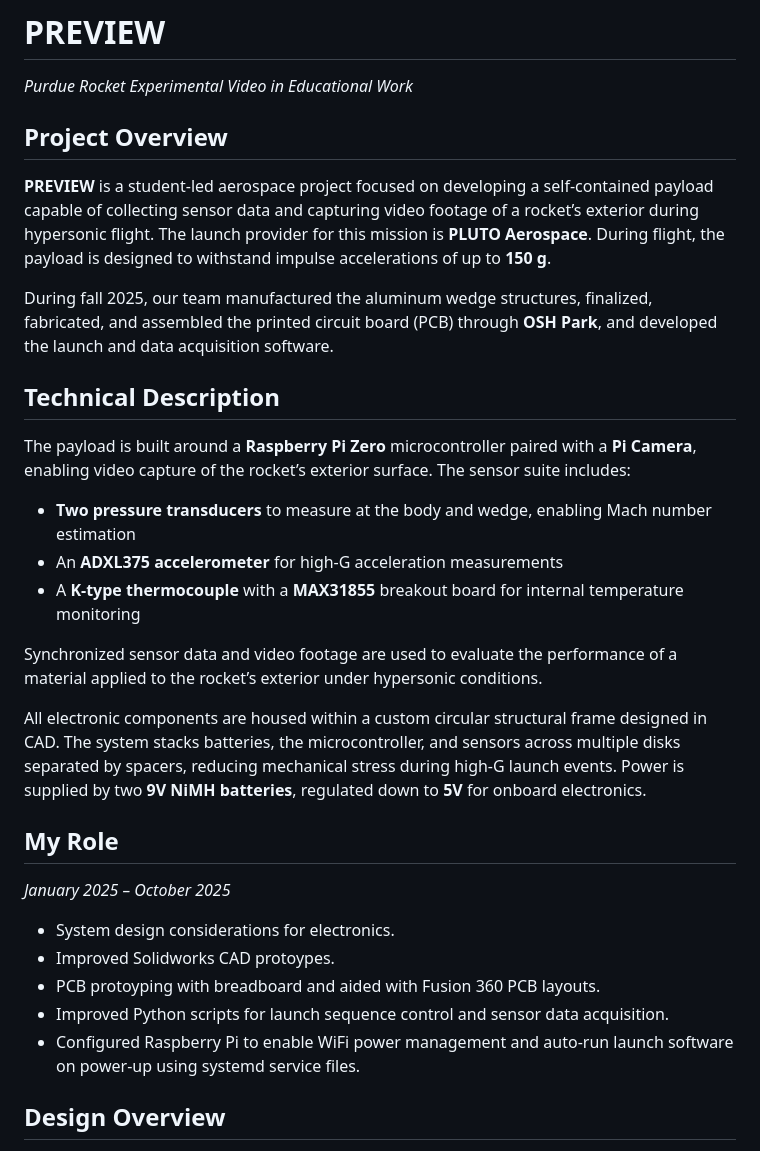
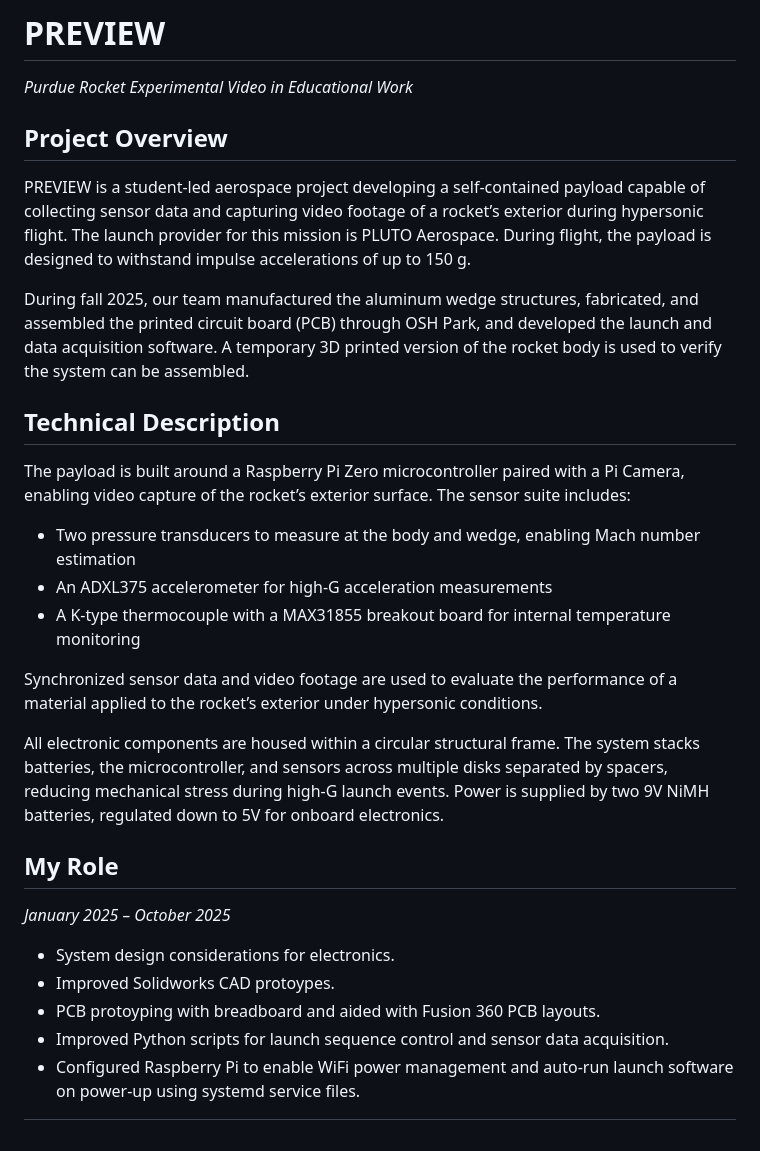
Before and after one commit to EricBroyles/Portfolio, a Markdown page: PREVIEW/PREVIEW.md, the part around one of its changes. Rendered like a GitHub page.

```diff
--- a/PREVIEW/PREVIEW.md
+++ b/PREVIEW/PREVIEW.md
@@ -1,25 +1,22 @@
 # PREVIEW
 *Purdue Rocket Experimental Video in Educational Work*
 
-
-
 ## Project Overview
 
-**PREVIEW** is a student-led aerospace project focused on developing a self-contained payload capable of collecting sensor data and capturing video footage of a rocket’s exterior during hypersonic flight. The launch provider for this mission is **PLUTO Aerospace**. During flight, the payload is designed to withstand impulse accelerations of up to **150 g**.
+PREVIEW is a student-led aerospace project developing a self-contained payload capable of collecting sensor data and capturing video footage of a rocket’s exterior during hypersonic flight. The launch provider for this mission is PLUTO Aerospace. During flight, the payload is designed to withstand impulse accelerations of up to 150 g.
 
-During fall 2025, our team manufactured the aluminum wedge structures, finalized, fabricated, and assembled the printed circuit board (PCB) through **OSH Park**, and developed the launch and data acquisition software.
+During fall 2025, our team manufactured the aluminum wedge structures, fabricated, and assembled the printed circuit board (PCB) through OSH Park, and developed the launch and data acquisition software. A temporary 3D printed version of the rocket body is used to verify the system can be assembled.
 
 ## Technical Description
+The payload is built around a Raspberry Pi Zero microcontroller paired with a Pi Camera, enabling video capture of the rocket’s exterior surface. The sensor suite includes:
 
-The payload is built around a **Raspberry Pi Zero** microcontroller paired with a **Pi Camera**, enabling video capture of the rocket’s exterior surface. The sensor suite includes:
-
-- **Two pressure transducers** to measure at the body and wedge, enabling Mach number estimation
-- An **ADXL375 accelerometer** for high-G acceleration measurements
-- A **K-type thermocouple** with a **MAX31855** breakout board for internal temperature monitoring
+- Two pressure transducers to measure at the body and wedge, enabling Mach number estimation
+- An ADXL375 accelerometer for high-G acceleration measurements
+- A K-type thermocouple with a MAX31855 breakout board for internal temperature monitoring
 
 Synchronized sensor data and video footage are used to evaluate the performance of a material applied to the rocket’s exterior under hypersonic conditions.
 
-All electronic components are housed within a custom circular structural frame designed in CAD. The system stacks batteries, the microcontroller, and sensors across multiple disks separated by spacers, reducing mechanical stress during high-G launch events. Power is supplied by two **9V NiMH batteries**, regulated down to **5V** for onboard electronics.
+All electronic components are housed within a circular structural frame. The system stacks batteries, the microcontroller, and sensors across multiple disks separated by spacers, reducing mechanical stress during high-G launch events. Power is supplied by two 9V NiMH batteries, regulated down to 5V for onboard electronics.
 
 
 ## My Role
@@ -31,5 +28,4 @@ All electronic components are housed within a custom circular structural frame d
 - Configured Raspberry Pi to enable WiFi power management and auto-run launch software on power-up using systemd service files.
 
 
-## Design Overview
 
```
Also changed, not shown: other parts of PREVIEW/PREVIEW.md (+6 -50 lines).
